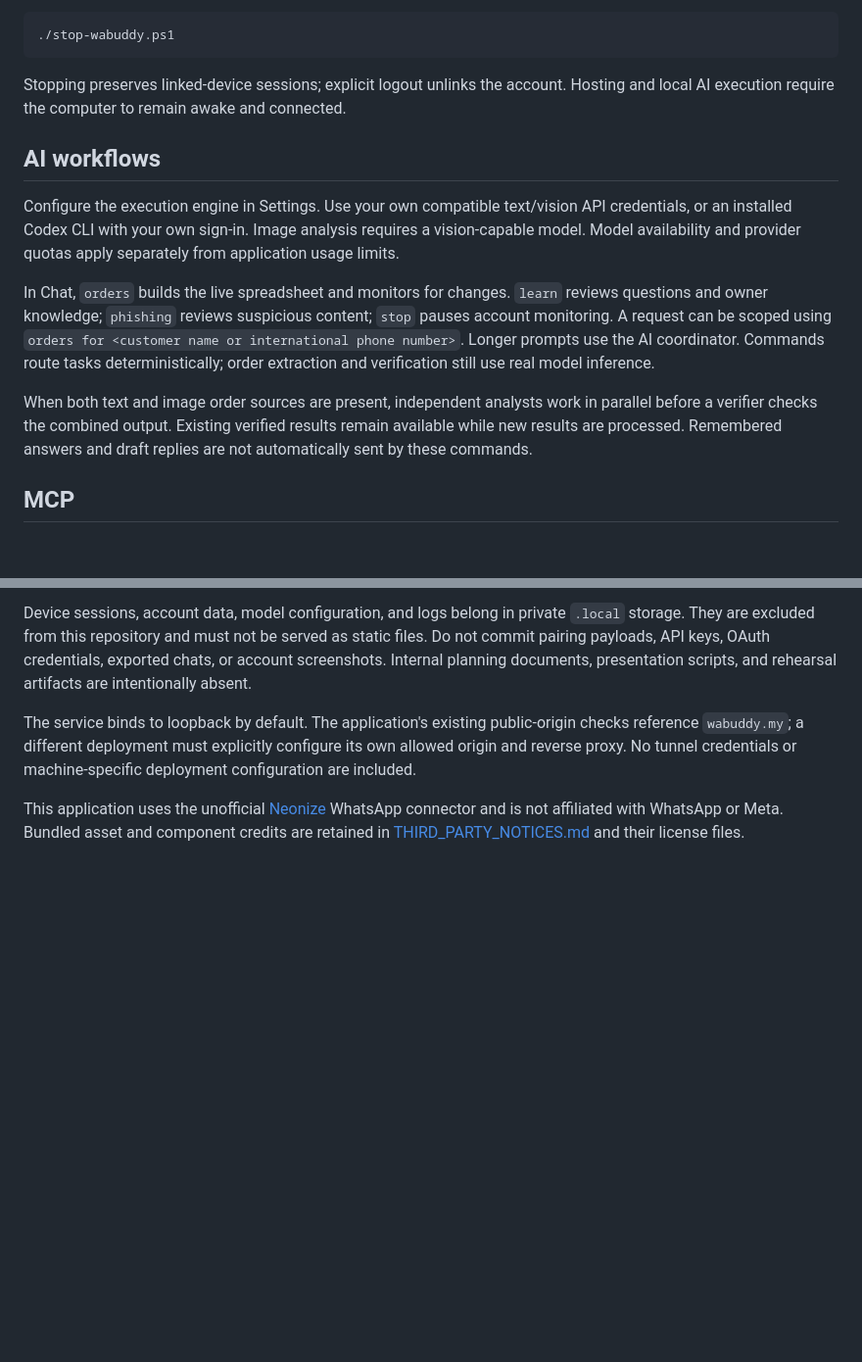
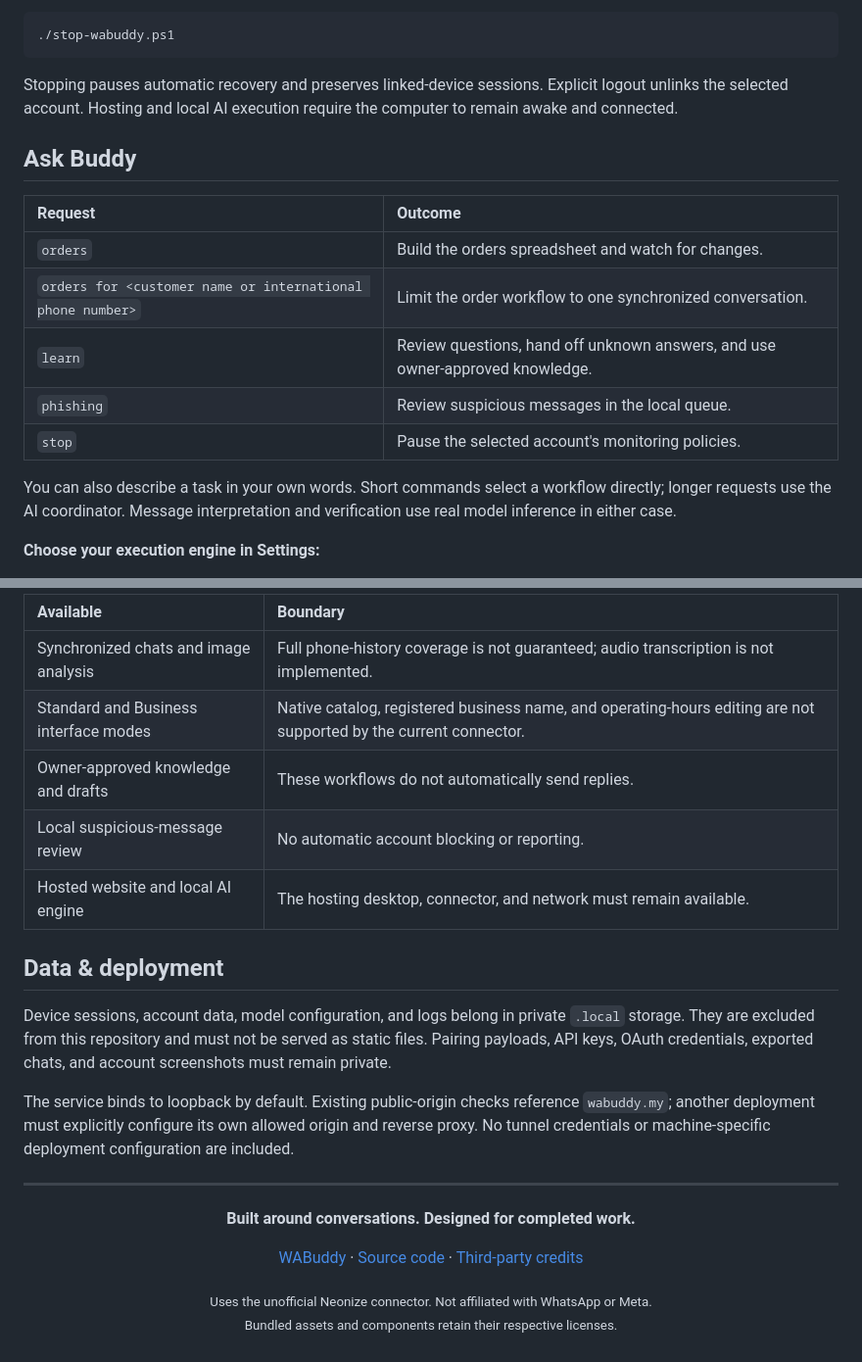
Before and after one commit to lownamlee/WABuddy, a Markdown page: README.md, 2 parts joined by grey strips. Shown at 98% size. Rendered like a GitHub page; folded sections open; blank space fills up the shorter version.

````diff
--- a/README.md
+++ b/README.md
@@ -33,15 +83,21 @@ The launcher starts a local watchdog to recover an exited server. To stop the ap
 ./stop-wabuddy.ps1
 ```
 
-Stopping preserves linked-device sessions; explicit logout unlinks the account. Hosting and local AI execution require the computer to remain awake and connected.
+Stopping pauses automatic recovery and preserves linked-device sessions. Explicit logout unlinks the selected account. Hosting and local AI execution require the computer to remain awake and connected.
 
-## AI workflows
+</details>
 
-Configure the execution engine in Settings. Use your own compatible text/vision API credentials, or an installed Codex CLI with your own sign-in. Image analysis requires a vision-capable model. Model availability and provider quotas apply separately from application usage limits.
+## Ask Buddy
 
-In Chat, `orders` builds the live spreadsheet and monitors for changes. `learn` reviews questions and owner knowledge; `phishing` reviews suspicious content; `stop` pauses account monitoring. A request can be scoped using `orders for <customer name or international phone number>`. Longer prompts use the AI coordinator. Commands route tasks deterministically; order extraction and verification still use real model inference.
+| Request | Outcome |
+| :--- | :--- |
+| `orders` | Build the orders spreadsheet and watch for changes. |
+| `orders for <customer name or international phone number>` | Limit the order workflow to one synchronized conversation. |
+| `learn` | Review questions, hand off unknown answers, and use owner-approved knowledge. |
+| `phishing` | Review suspicious messages in the local queue. |
+| `stop` | Pause the selected account's monitoring policies. |
 
-When both text and image order sources are present, independent analysts work in parallel before a verifier checks the combined output. Existing verified results remain available while new results are processed. Remembered answers and draft replies are not automatically sent by these commands.
+You can also describe a task in your own words. Short commands select a workflow directly; longer requests use the AI coordinator. Message interpretation and verification use real model inference in either case.
 
-## MCP
+**Choose your execution engine in Settings:**
 
@@ -74,6 +209,25 @@ Backend code lives in `backend/wabuddy`; frontend code and bundled assets live i
 
-Device sessions, account data, model configuration, and logs belong in private `.local` storage. They are excluded from this repository and must not be served as static files. Do not commit pairing payloads, API keys, OAuth credentials, exported chats, or account screenshots. Internal planning documents, presentation scripts, and rehearsal artifacts are intentionally absent.
+| Available | Boundary |
+| :--- | :--- |
+| Synchronized chats and image analysis | Full phone-history coverage is not guaranteed; audio transcription is not implemented. |
+| Standard and Business interface modes | Native catalog, registered business name, and operating-hours editing are not supported by the current connector. |
+| Owner-approved knowledge and drafts | These workflows do not automatically send replies. |
+| Local suspicious-message review | No automatic account blocking or reporting. |
+| Hosted website and local AI engine | The hosting desktop, connector, and network must remain available. |
 
-The service binds to loopback by default. The application's existing public-origin checks reference `wabuddy.my`; a different deployment must explicitly configure its own allowed origin and reverse proxy. No tunnel credentials or machine-specific deployment configuration are included.
+## Data & deployment
 
-This application uses the unofficial [Neonize](https://github.com/krypton-byte/neonize) WhatsApp connector and is not affiliated with WhatsApp or Meta. Bundled asset and component credits are retained in [THIRD_PARTY_NOTICES.md](THIRD_PARTY_NOTICES.md) and their license files.
+Device sessions, account data, model configuration, and logs belong in private `.local` storage. They are excluded from this repository and must not be served as static files. Pairing payloads, API keys, OAuth credentials, exported chats, and account screenshots must remain private.
+
+The service binds to loopback by default. Existing public-origin checks reference `wabuddy.my`; another deployment must explicitly configure its own allowed origin and reverse proxy. No tunnel credentials or machine-specific deployment configuration are included.
+
+---
+
+<div align="center">
+
+**Built around conversations. Designed for completed work.**
+
+[WABuddy](https://wabuddy.my) · [Source code](https://github.com/lownamlee/WABuddy) · [Third-party credits](THIRD_PARTY_NOTICES.md)
+
+<sub>Uses the unofficial Neonize connector. Not affiliated with WhatsApp or Meta.<br>Bundled assets and components retain their respective licenses.</sub>
+
````
Also changed, not shown: other parts of README.md (+148 -18 lines).
